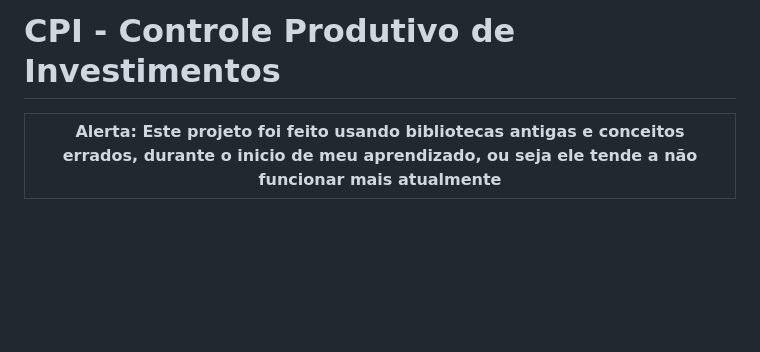
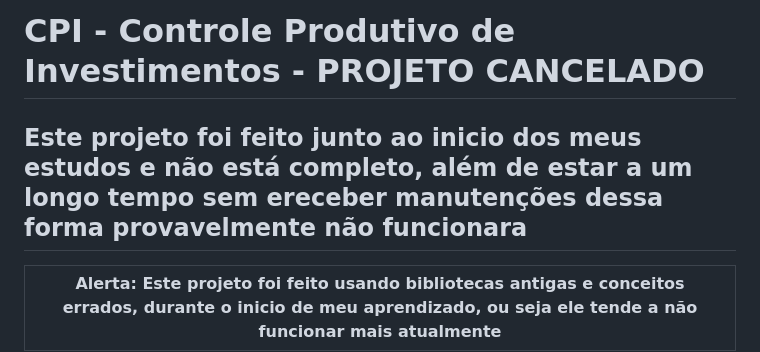
Before and after one commit to Alangdp/Cpi, a Markdown page: README.md, the part around the change. Drawn GitHub-style; blank space fills up the shorter version.

```diff
--- a/README.md
+++ b/README.md
@@ -1,5 +1,7 @@
 
-# CPI - Controle Produtivo de Investimentos
+# CPI - Controle Produtivo de Investimentos - PROJETO CANCELADO
+
+## Este projeto foi feito junto ao inicio dos meus estudos e não está completo, além de estar a um longo tempo sem ereceber manutenções dessa forma provavelmente não funcionara
 
 | Alerta: Este projeto foi feito usando bibliotecas antigas e conceitos errados, durante o inicio de meu aprendizado, ou seja ele tende a não funcionar mais atualmente  |
 | ---|
```
